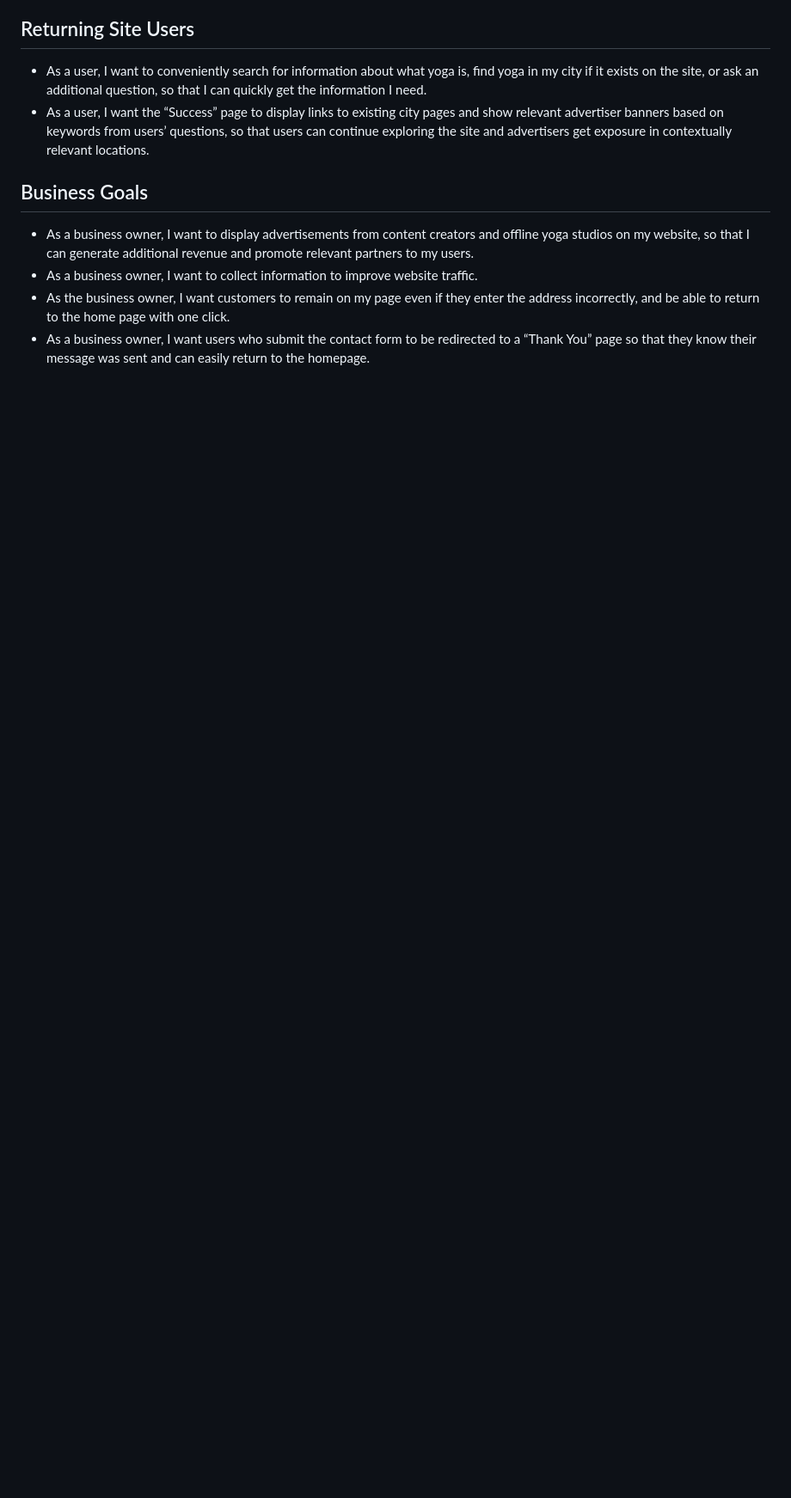
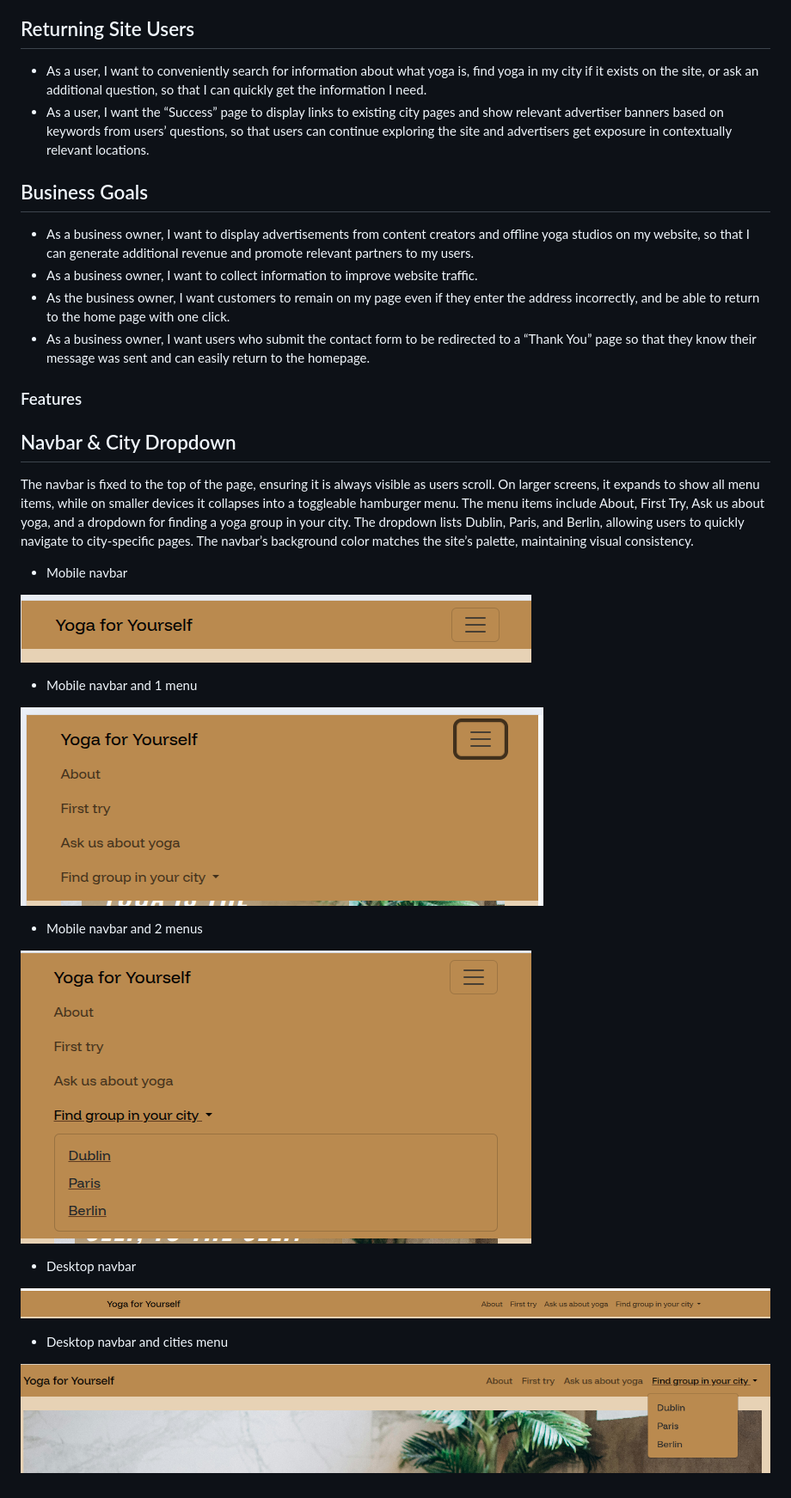
Before and after one commit to Katerynakulik/yoga, a Markdown page: README.md, the part around the change printed below. Shown: that part at 86% size. Rendered like a GitHub page; pictures changed too: documentation/navbar+1menu_mobile.png (added), documentation/navbar+2menu_mobile.png (added), documentation/navbar+menu_desktop.png (added); blank space fills up the shorter version.

Commit message:
Describe navbar

```diff
--- a/README.md
+++ b/README.md
@@ -76,3 +76,29 @@ I used [Colormind](http://colormind.io/) to generate my colour palette from the
 - As a business owner, I want to collect information to improve website traffic.
 - As the business owner, I want customers to remain on my page even if they enter the address incorrectly, and be able to return to the home page with one click.
 - As a business owner, I want users who submit the contact form to be redirected to a “Thank You” page so that they know their message was sent and can easily return to the homepage.
+
+### Features
+
+## Navbar & City Dropdown
+
+The navbar is fixed to the top of the page, ensuring it is always visible as users scroll. On larger screens, it expands to show all menu items, while on smaller devices it collapses into a toggleable hamburger menu. The menu items include About, First Try, Ask us about yoga, and a dropdown for finding a yoga group in your city. The dropdown lists Dublin, Paris, and Berlin, allowing users to quickly navigate to city-specific pages. The navbar’s background color matches the site’s palette, maintaining visual consistency.
+
+- Mobile navbar
+
+![Mobile navbar](documentation/navbar_mobile.png)
+
+- Mobile navbar and 1 menu
+
+![Mobile navbar and 1 menu](documentation/navbar+1menu_mobile.png)
+
+- Mobile navbar and 2 menus
+
+![Mobile navbarand 2 menus](documentation/navbar+2menu_mobile.png)
+
+- Desktop navbar
+
+![Desktop navbar](documentation/navbar_desktop.png)
+
+- Desktop navbar and cities menu
+
+![Desktop navbar and cities menu](documentation/navbar+menu_desktop.png)
```
Also changed, not shown: other parts of README.md (+1 -1 lines), documentation/hero&call_to_action_desktop.png (added).
